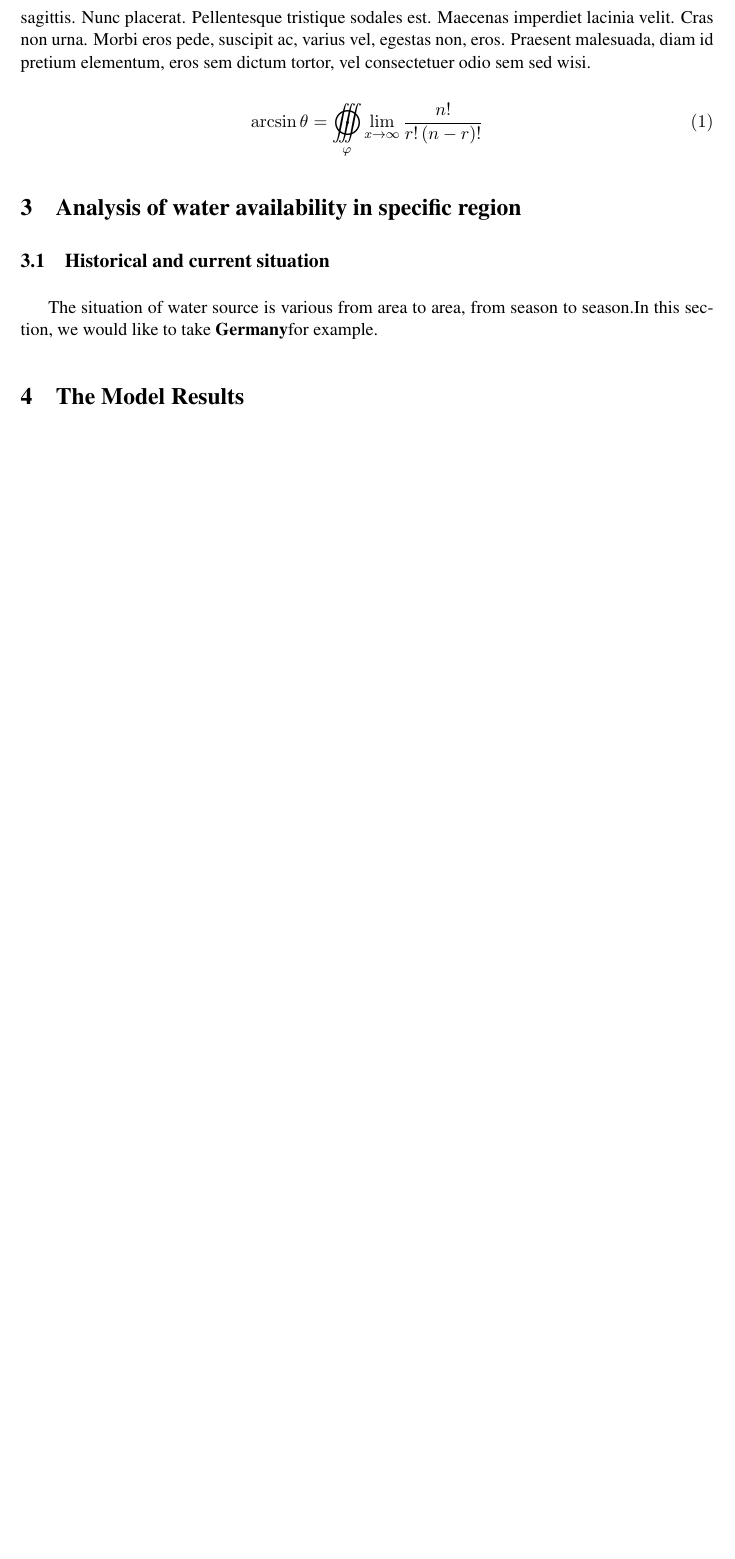
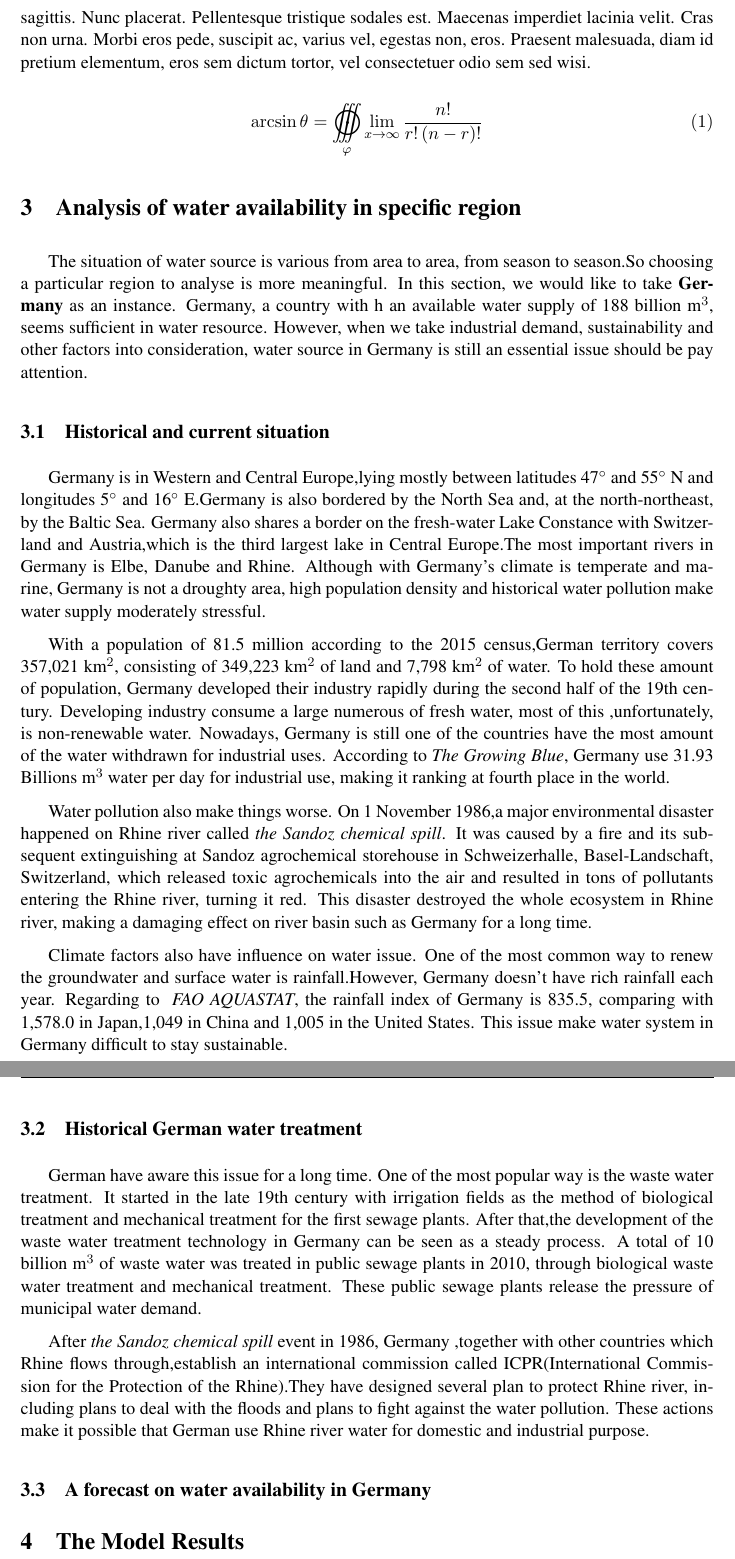
Before and after one commit to IvyHan2013/MCM, a LaTeX thesis (mcmthesis-demo.tex): part of page 7 of 10 before the commit and two parts of pages 7 and 8 of 11 after it, the two joined at a grey line, cut so that both start at the same text, the shorter picture padded with empty space. Compiled offline with pdfLaTeX.

Commit message:
add section

```diff
--- a/mcmthesis-demo.tex
+++ b/mcmthesis-demo.tex
@@ -163,9 +165,29 @@ a^2 \label{aa}
 \]
 
 \section{Analysis of water availability in specific region}
+	The situation of water source is various from area to area, from season to season.So choosing a particular region to analyse is more meaningful. In this section, we would like to take \textbf{Germany} as an instance. Germany, a country with h an available water supply of 188 billion m$^{3}$, seems sufficient in  water resource. However, when we take industrial demand, sustainability and other factors into consideration, water source in Germany is still an essential issue should be pay attention.
+\subsection{Historical and current situation}
 
-\subsection{Historical and current situation}
-	The situation of water source is various from area to area, from season to season.In this section, we would like to take      \textbf{Germany}for example.
+	Germany is in Western and Central Europe,lying mostly between latitudes 47$^{\circ}$ and 55$^{\circ}$ N and longitudes 5$^{\circ}$ and 16$^{\circ}$ E.Germany is also bordered by the North Sea and, at the north-northeast, by the Baltic Sea. Germany also shares a border on the fresh-water Lake Constance  with Switzerland and Austria,which is the third largest lake in Central Europe.The most important rivers in Germany is Elbe, Danube and Rhine. Although with Germany's climate is temperate and marine, Germany is not a droughty area, high population density and historical water pollution make water supply moderately stressful.
+
+	With a population of 81.5 million according to the 2015 census,German territory covers 357,021 km$^{2}$, consisting of 349,223 km$^{2}$ of land and 7,798 km$^{2}$ of water. To hold these amount of population, Germany developed their industry rapidly during the second half of the 19th century. Developing industry consume a large numerous of fresh water, most of this ,unfortunately, is non-renewable water. Nowadays, Germany is still one of the countries have the most amount of the water withdrawn for industrial uses. According to \textit{The Growing Blue}, Germany use 31.93 Billions m$^{3}$ water per day for industrial use, making it ranking at fourth place in the world.
+
+	Water pollution also make things worse. On 1 November 1986,a major environmental disaster happened on Rhine river called \textit{the Sandoz chemical spill}. It was caused by a fire and its subsequent extinguishing at Sandoz agrochemical storehouse in Schweizerhalle, Basel-Landschaft, Switzerland, which released toxic agrochemicals into the air and resulted in tons of pollutants entering the Rhine river, turning it red. This disaster destroyed the whole ecosystem in Rhine river, making a damaging effect on river basin such as Germany for a long time.
+
+	Climate factors also have influence on water issue. One of the most common way to renew the groundwater and surface water is rainfall.However, Germany doesn't have rich rainfall each year. Regarding to \textit{ FAO AQUASTAT}, the rainfall index of Germany is 835.5, comparing with 1,578.0 in Japan,1,049 in China and 1,005 in the United States. This issue make water system in Germany difficult to stay sustainable.
+
+
+	\subsection{Historical German water treatment}
+	German have aware this issue for a long time. One of the most popular way is the waste water treatment. It
+started in the late 19th century with irrigation fields as the method of biological treatment and mechanical
+treatment for the first sewage plants. After that,the development of the waste water treatment
+technology in Germany can be seen as a steady process. A total of 10 billion m$^{3}$ of waste water was treated in public
+sewage plants in 2010, through biological
+waste water treatment and mechanical
+treatment. These public sewage plants release the pressure of municipal water demand.
+
+	After \textit{the Sandoz chemical spill} event in 1986, Germany ,together with other countries which Rhine flows through,establish an international commission called ICPR(International Commission for the Protection of the Rhine).They have designed several plan to protect Rhine river, including plans to deal with the floods and plans to fight against the water pollution. These actions make it possible that German use Rhine river water for domestic and industrial purpose.
+	\subsection{A forecast on water availability in Germany }
 \section{The Model Results}
 \lipsum[6]
 
```
Also changed, not shown: mcmthesis-demo.tex (6 more changed lines).
